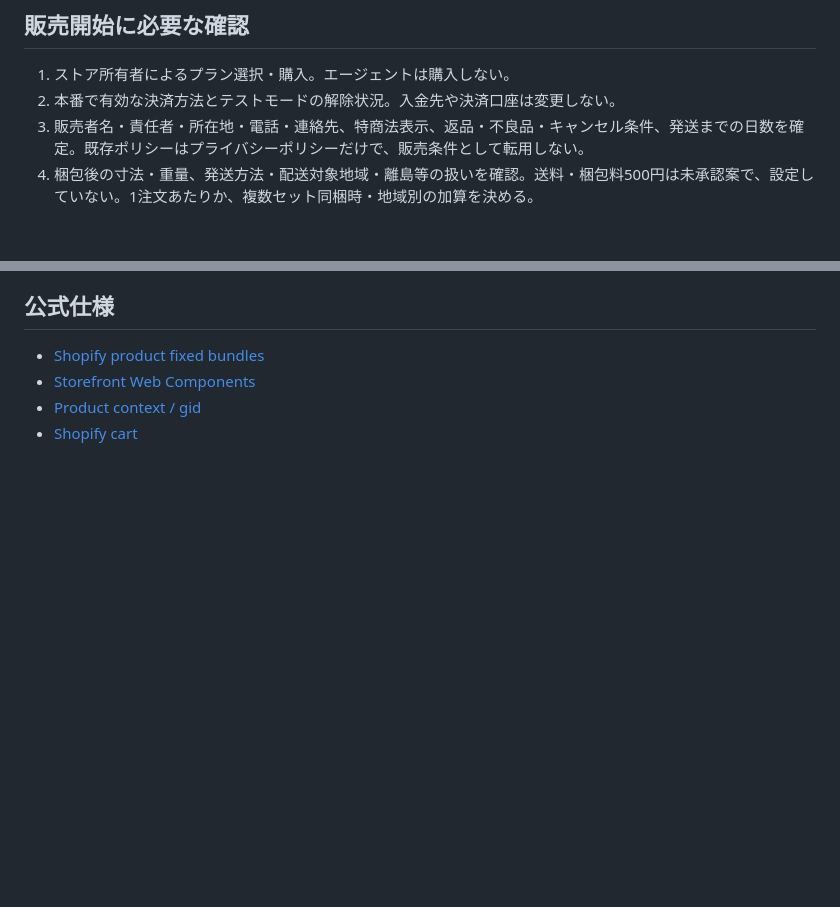
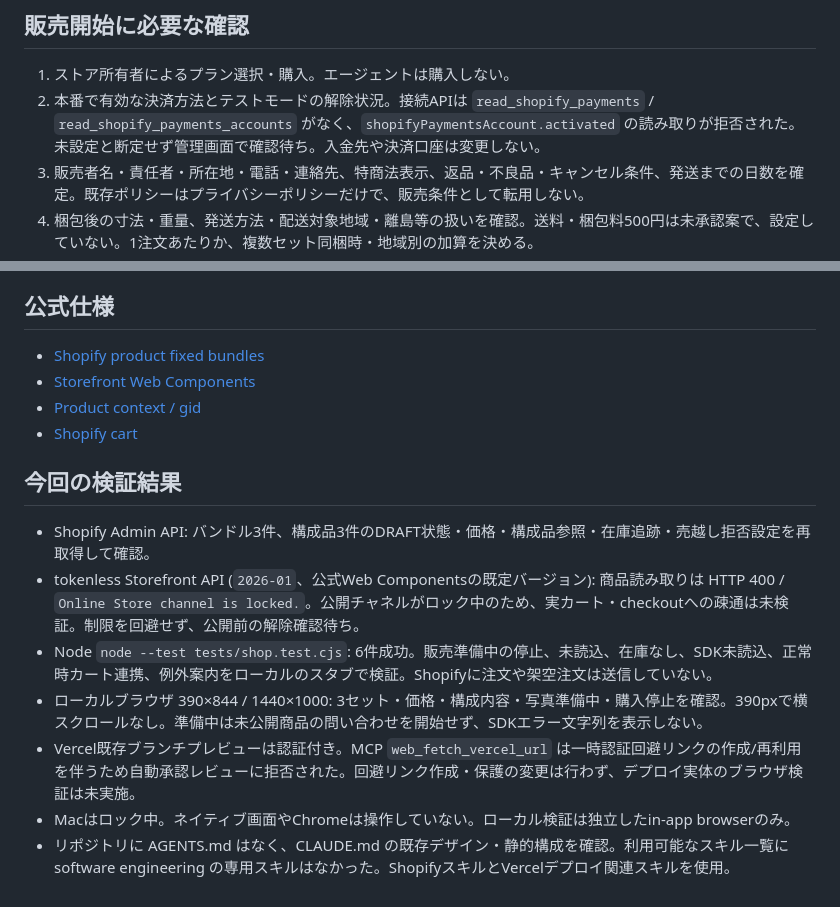
Before and after one commit to hasu-bot/yolo-official, a Markdown page: docs/shop-release.md, 2 parts joined by grey strips. GitHub-like rendering; blank space fills up the shorter version.

Commit message:
docs: 販売開始の制約と実機検証範囲を記録

```diff
--- a/docs/shop-release.md
+++ b/docs/shop-release.md
@@ -31,7 +31,7 @@ Shopify 正本: `ngtsfz-h8.myshopify.com`。現在 trial。以下は全て DRAFT
 ## 販売開始に必要な確認
 
 1. ストア所有者によるプラン選択・購入。エージェントは購入しない。
-2. 本番で有効な決済方法とテストモードの解除状況。入金先や決済口座は変更しない。
+2. 本番で有効な決済方法とテストモードの解除状況。接続APIは `read_shopify_payments` / `read_shopify_payments_accounts` がなく、`shopifyPaymentsAccount.activated` の読み取りが拒否された。未設定と断定せず管理画面で確認待ち。入金先や決済口座は変更しない。
 3. 販売者名・責任者・所在地・電話・連絡先、特商法表示、返品・不良品・キャンセル条件、発送までの日数を確定。既存ポリシーはプライバシーポリシーだけで、販売条件として転用しない。
 4. 梱包後の寸法・重量、発送方法・配送対象地域・離島等の扱いを確認。送料・梱包料500円は未承認案で、設定していない。1注文あたりか、複数セット同梱時・地域別の加算を決める。
 5. 各セット価格の税込/税別と商品課税区分を確認。現在ストアの `taxesIncluded: true`、`taxShipping: false` は既存設定であり、今回の商品の税務判断を確認した意味ではない。税率・商品税区分は勝手に確定しない。
@@ -56,3 +56,13 @@ Shopify 正本: `ngtsfz-h8.myshopify.com`。現在 trial。以下は全て DRAFT
 - [Storefront Web Components](https://shopify.dev/docs/api/storefront-web-components/getting-started)
 - [Product context / gid](https://shopify.dev/docs/api/storefront-web-components/components/shopify-context)
 - [Shopify cart](https://shopify.dev/docs/api/storefront-web-components/components/shopify-cart)
+
+## 今回の検証結果
+
+- Shopify Admin API: バンドル3件、構成品3件のDRAFT状態・価格・構成品参照・在庫追跡・売越し拒否設定を再取得して確認。
+- tokenless Storefront API (`2026-01`、公式Web Componentsの既定バージョン): 商品読み取りは HTTP 400 / `Online Store channel is locked.`。公開チャネルがロック中のため、実カート・checkoutへの疎通は未検証。制限を回避せず、公開前の解除確認待ち。
+- Node `node --test tests/shop.test.cjs`: 6件成功。販売準備中の停止、未読込、在庫なし、SDK未読込、正常時カート連携、例外案内をローカルのスタブで検証。Shopifyに注文や架空注文は送信していない。
+- ローカルブラウザ 390×844 / 1440×1000: 3セット・価格・構成内容・写真準備中・購入停止を確認。390pxで横スクロールなし。準備中は未公開商品の問い合わせを開始せず、SDKエラー文字列を表示しない。
+- Vercel既存ブランチプレビューは認証付き。MCP `web_fetch_vercel_url` は一時認証回避リンクの作成/再利用を伴うため自動承認レビューに拒否された。回避リンク作成・保護の変更は行わず、デプロイ実体のブラウザ検証は未実施。
+- Macはロック中。ネイティブ画面やChromeは操作していない。ローカル検証は独立したin-app browserのみ。
+- リポジトリに AGENTS.md はなく、CLAUDE.md の既存デザイン・静的構成を確認。利用可能なスキル一覧に software engineering の専用スキルはなかった。ShopifyスキルとVercelデプロイ関連スキルを使用。
```
